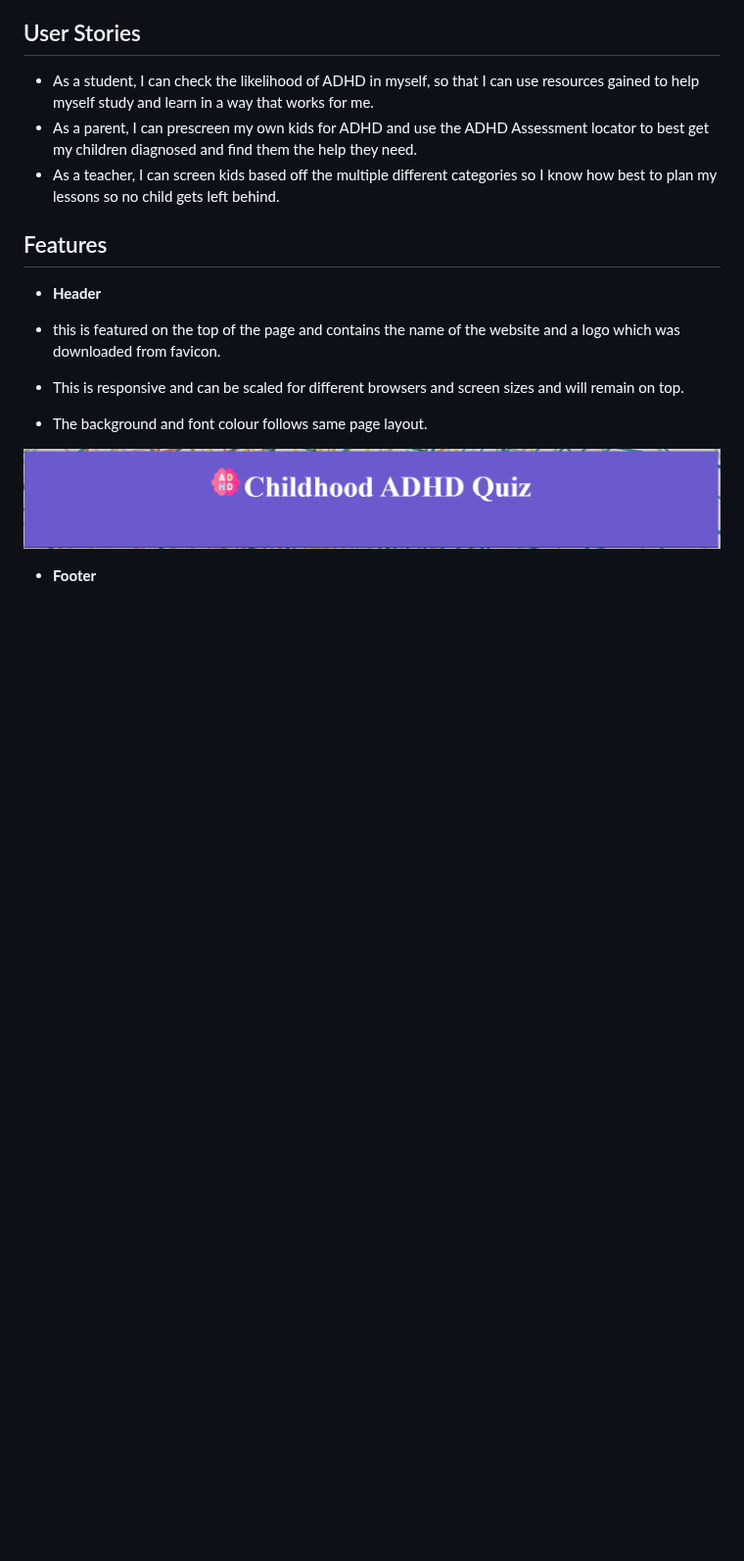
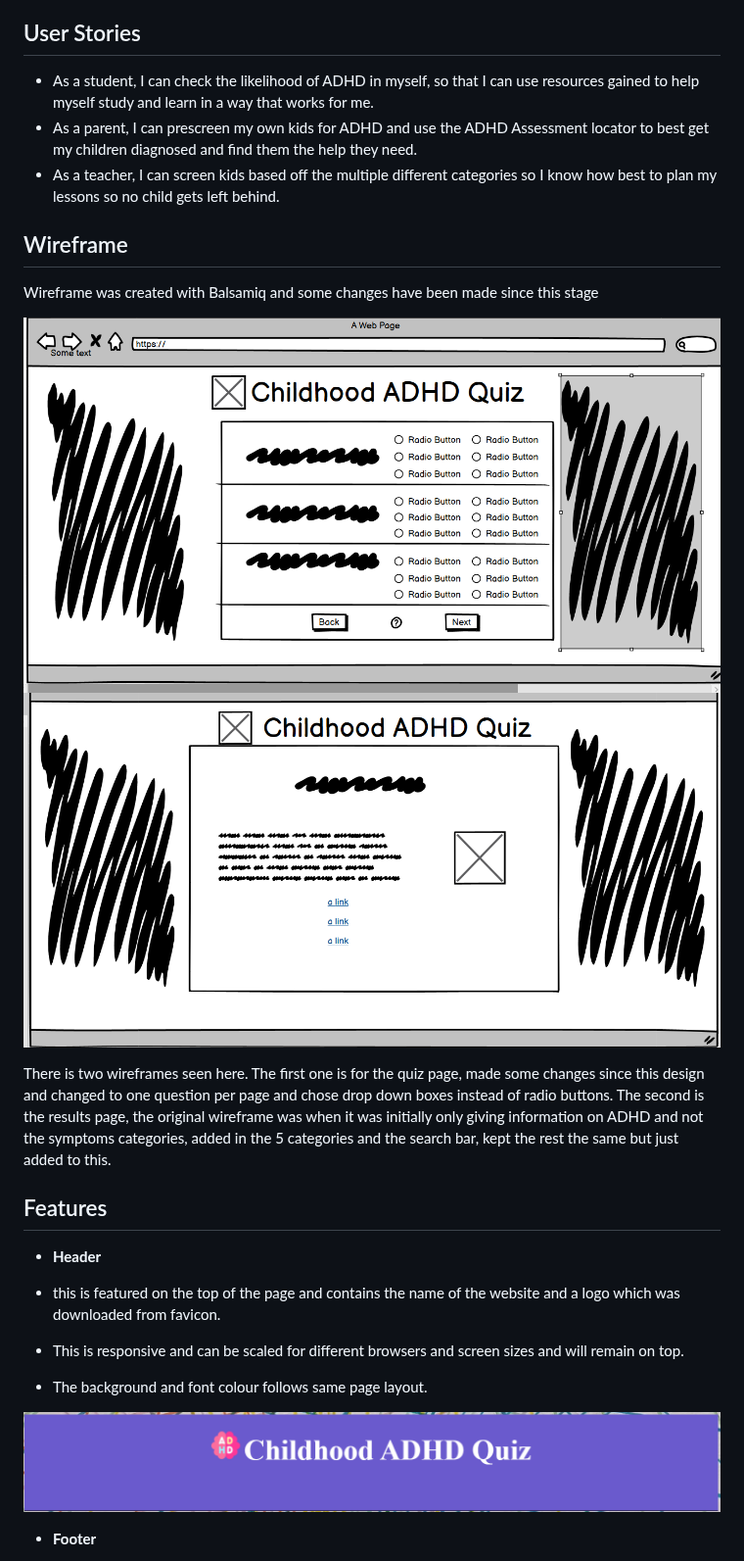
Before and after one commit to Mbutler1991/childhood-adhd-quiz, a Markdown page: README.md, the part around the change. Shown at 98% size. GitHub-like rendering; blank space fills up the shorter version.

Commit message:
Update README.md
added wireframes section and images

```diff
--- a/README.md
+++ b/README.md
@@ -19,6 +19,15 @@ I would ideally like to introduce ths to parents using SEO marketing, leveraging
 - As a student, I can check the likelihood of ADHD in myself, so that I can use resources gained to help myself study and learn in a way that works for me.
 - As a parent, I can prescreen my own kids for ADHD and use the ADHD Assessment locator to best get my children diagnosed and find them the help they need.
 - As a teacher, I can screen kids based off the multiple different categories so I know how best to plan my lessons so no child gets left behind.
+
+## Wireframe
+
+Wireframe was created with Balsamiq and some changes have been made since this stage
+
+![Wireframe1](assets/wireframe/wireframe1.png)
+![Wireframe2](assets/wireframe/wireframe2.png)
+
+There is two wireframes seen here. The first one is for the quiz page, made some changes since this design and changed to one question per page and chose drop down boxes instead of radio buttons. The second is the results page, the original wireframe was when it was initially only giving information on ADHD and not the symptoms categories, added in the 5 categories and the search bar, kept the rest the same but just added to this.
 
 ## Features
 
```
